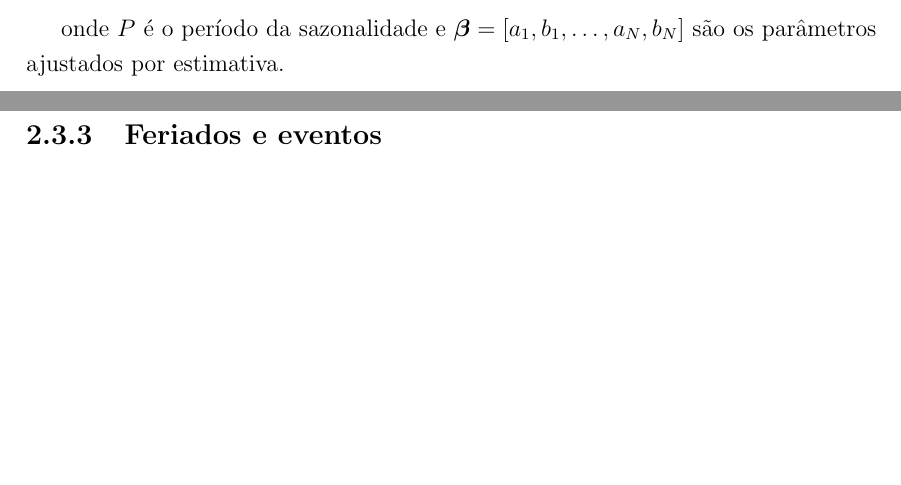
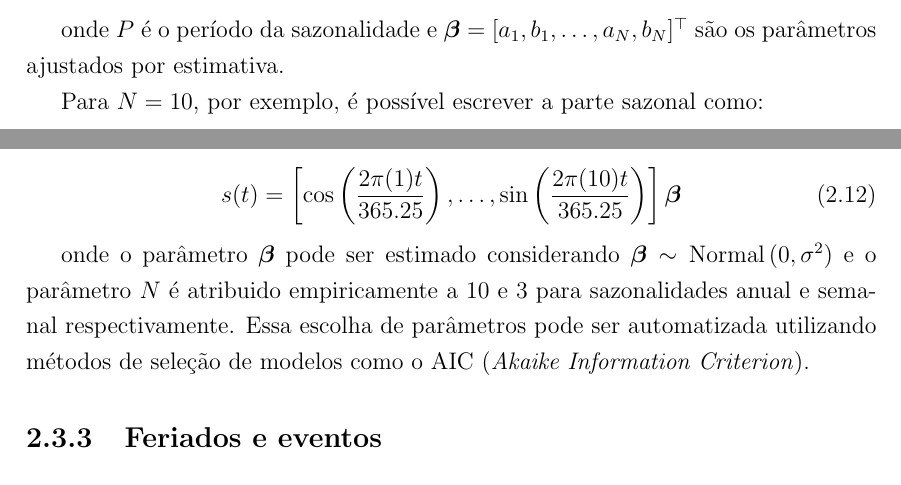
Before and after one commit to jvdavim/monography, a LaTeX thesis (main.tex, which reads chap/chap02.tex): two parts of pages 17 and 18 of 32, joined at a grey line, cut at the place of the change, the shorter picture padded with empty space. Compiled offline with pdfLaTeX.

Commit message:
Finish section Sazonalidade

```diff
--- a/chap/chap02.tex
+++ b/chap/chap02.tex
@@ -119,7 +119,15 @@ Para flexibilizar o modelo quanto às sazonalidades, são utilizadas séries de
     s(t)=\sum_{n=1}^{N}\left(a_{n} \cos \left(\frac{2 \pi n t}{P}\right)+b_{n} \sin \left(\frac{2 \pi n t}{P}\right)\right)\, ,
 \end{equation}
 
-onde $P$ é o período da sazonalidade e $\boldsymbol{\beta} = [a_{1},b_{1},\ldots,a_{N},b_{N}]$ são os parâmetros ajustados por estimativa.
+onde $P$ é o período da sazonalidade e $\boldsymbol{\beta} = [a_{1},b_{1},\ldots,a_{N},b_{N}]^{\top}$ são os parâmetros ajustados por estimativa.
+
+Para $N=10$, por exemplo, é possível escrever a parte sazonal como:
+
+\begin{equation}
+    s(t)=\left[\cos \left(\frac{2 \pi(1) t}{365.25}\right), \ldots, \sin \left(\frac{2 \pi(10) t}{365.25}\right)\right]\boldsymbol{\beta}
+\end{equation}
+
+onde o parâmetro $\boldsymbol{\beta}$ pode ser estimado considerando $\boldsymbol{\beta} \sim \operatorname{Normal}\left(0, \sigma^{2}\right)$ e o parâmetro $N$ é atribuido empiricamente a $10$ e $3$ para sazonalidades anual e semanal respectivamente. Essa escolha de parâmetros pode ser automatizada utilizando métodos de seleção de modelos como o AIC (\textit{Akaike Information Criterion}).
 
 \subsection{Feriados e eventos}
 % explicar influência de feriados e eventos no prophet.
```
Also changed, not shown: 1 other file.
